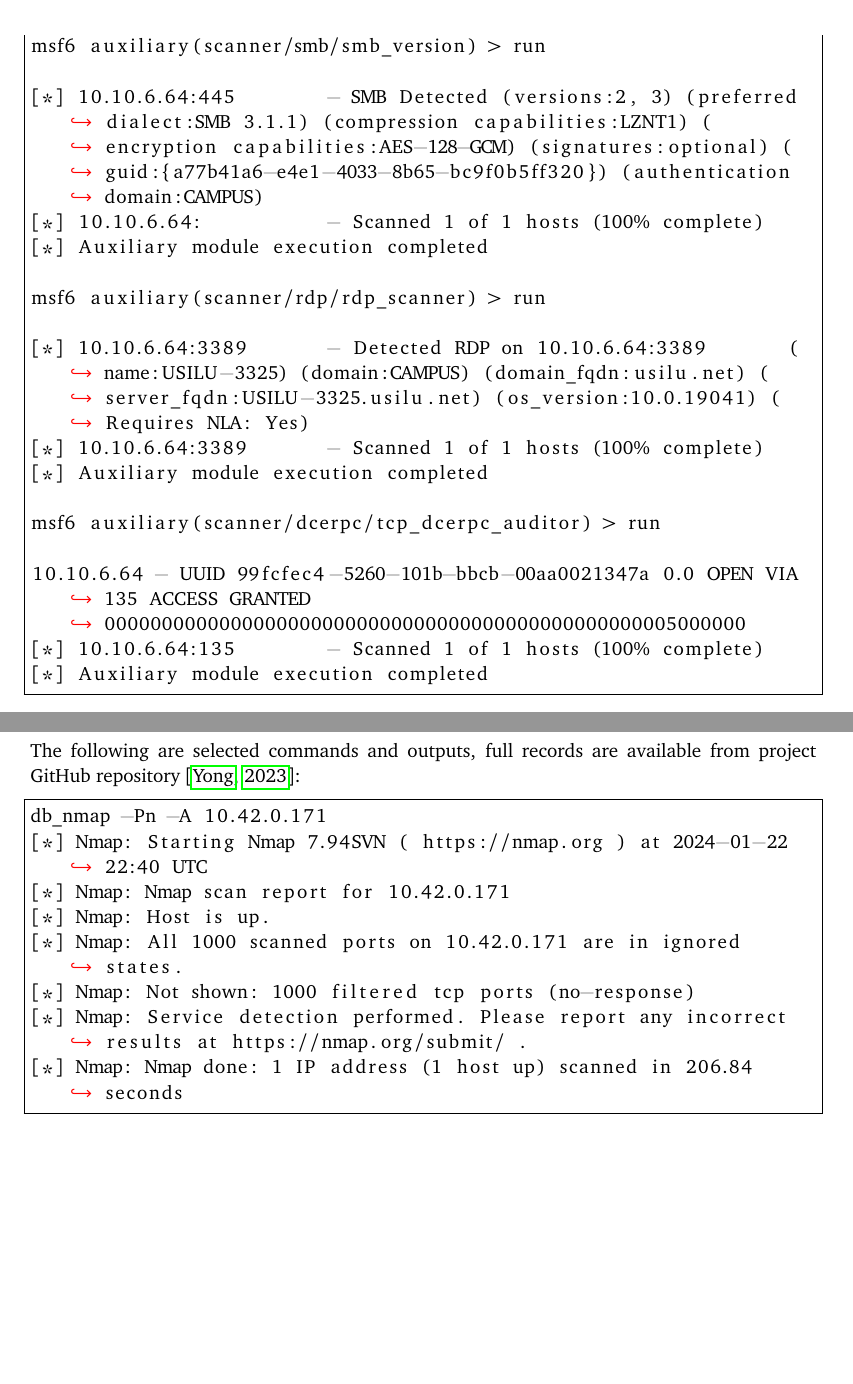
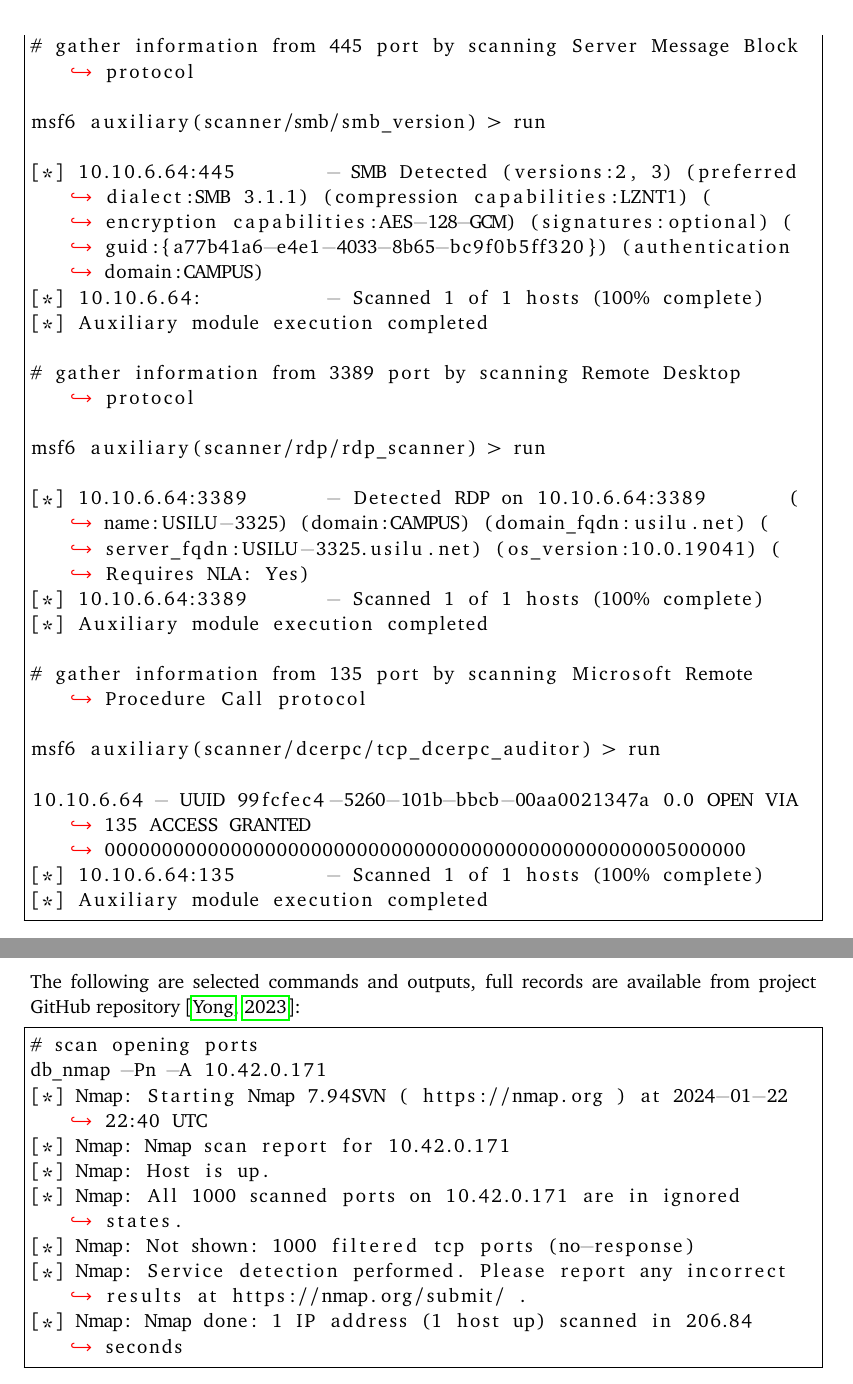
Before and after one commit to YongBinnnnnnnnnnnnnnnnnnnnnnnnnnnnnnnnn/hood, a LaTeX thesis (paper/paper.tex): two parts of pages 67 and 68 of 86, joined at a grey line, cut at the place of the change, the shorter picture padded with empty space. Compiled offline with pdfLaTeX.

Commit message:
paper: comment pentest commands

```diff
--- a/paper/paper.tex
+++ b/paper/paper.tex
@@ -927,17 +927,23 @@ db_nmap -Pn -A 10.10.6.64
 [*] Nmap: Service detection performed. Please report any incorrect results at https://nmap.org/submit/ .
 [*] Nmap: Nmap done: 1 IP address (1 host up) scanned in 60.28 seconds
 
+# gather information from 445 port by scanning Server Message Block protocol
+
 msf6 auxiliary(scanner/smb/smb_version) > run
 
 [*] 10.10.6.64:445        - SMB Detected (versions:2, 3) (preferred dialect:SMB 3.1.1) (compression capabilities:LZNT1) (encryption capabilities:AES-128-GCM) (signatures:optional) (guid:{a77b41a6-e4e1-4033-8b65-bc9f0b5ff320}) (authentication domain:CAMPUS)
 [*] 10.10.6.64:           - Scanned 1 of 1 hosts (100% complete)
 [*] Auxiliary module execution completed
 
+# gather information from 3389 port by scanning Remote Desktop protocol
+
 msf6 auxiliary(scanner/rdp/rdp_scanner) > run
 
 [*] 10.10.6.64:3389       - Detected RDP on 10.10.6.64:3389       (name:USILU-3325) (domain:CAMPUS) (domain_fqdn:usilu.net) (server_fqdn:USILU-3325.usilu.net) (os_version:10.0.19041) (Requires NLA: Yes)
 [*] 10.10.6.64:3389       - Scanned 1 of 1 hosts (100% complete)
 [*] Auxiliary module execution completed
+
+# gather information from 135 port by scanning Microsoft Remote Procedure Call protocol
 
 msf6 auxiliary(scanner/dcerpc/tcp_dcerpc_auditor) > run
 
@@ -960,6 +966,7 @@ It shows that iOS devices could be identified by their unique opened port number
 The following are selected commands and outputs, full records are available from project GitHub repository \citep{hood:github}:
 
 \begin{lstlisting}[language={},frame=single,breaklines=true,postbreak=\mbox{\textcolor{red}{$\hookrightarrow$}\space}]
+# scan opening ports
 db_nmap -Pn -A 10.42.0.171
 [*] Nmap: Starting Nmap 7.94SVN ( https://nmap.org ) at 2024-01-22 22:40 UTC
 [*] Nmap: Nmap scan report for 10.42.0.171
```
